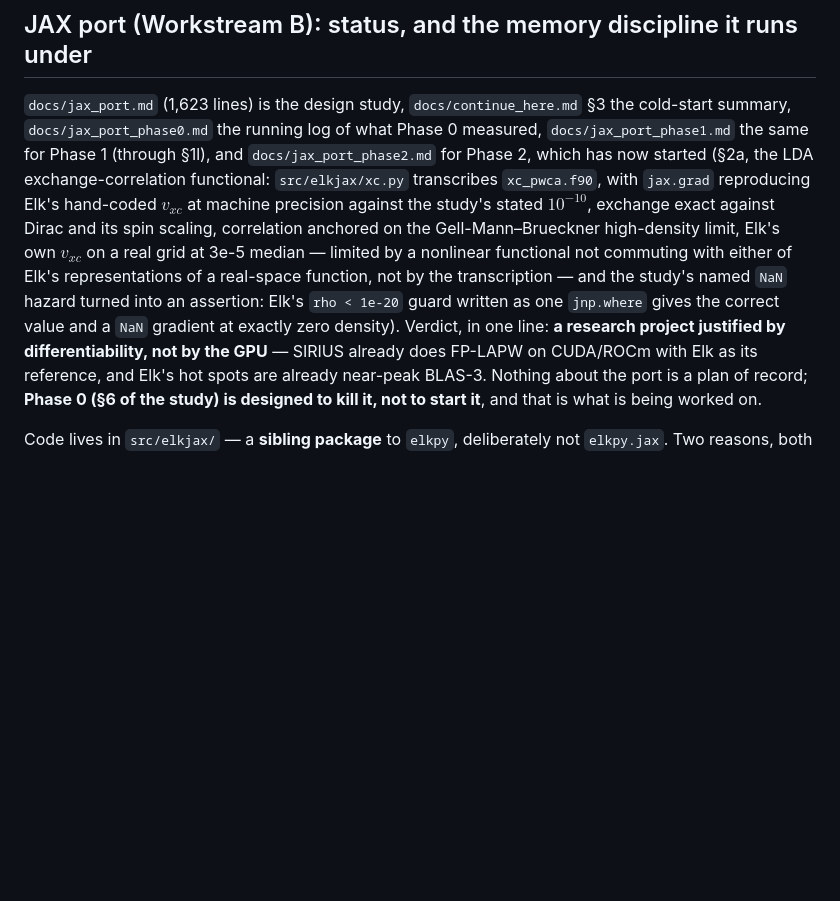
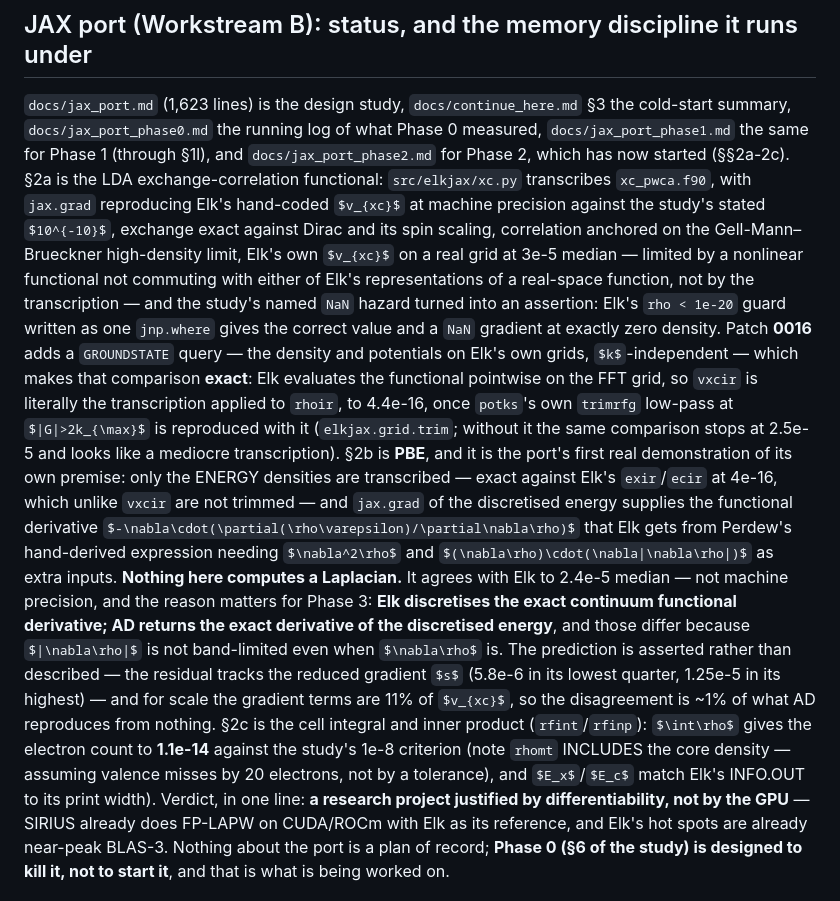
Before and after one commit to joselado/elkpy, a Markdown page: CLAUDE.md, the part around the change. Drawn GitHub-style; some formulas as TeX source; blank space fills up the shorter version.

Commit message:
Bring the index documents up to date with Phase 2
Co-Authored-By: Claude Opus 5 (1M context) <noreply@anthropic.com>
Claude-Session: https://claude.ai/code/session_01S9FnDoSxsr52QHhyZG5HVb

```diff
--- a/CLAUDE.md
+++ b/CLAUDE.md
@@ -1183,7 +1183,7 @@ vendored tree:
 `docs/jax_port.md` (1,623 lines) is the design study, `docs/continue_here.md` §3 the cold-start
 summary, `docs/jax_port_phase0.md` the running log of what Phase 0 measured,
 `docs/jax_port_phase1.md` the same for Phase 1 (through §1l), and
-`docs/jax_port_phase2.md` for Phase 2, which has now started (§2a, the LDA
+`docs/jax_port_phase2.md` for Phase 2, which has now started (§§2a-2c). §2a is the LDA
 exchange-correlation functional: `src/elkjax/xc.py` transcribes `xc_pwca.f90`, with
 `jax.grad` reproducing Elk's hand-coded $v_{xc}$ at machine precision against the study's
 stated $10^{-10}$, exchange exact against Dirac and its spin scaling, correlation
@@ -1191,7 +1191,30 @@ anchored on the Gell-Mann–Brueckner high-density limit, Elk's own $v_{xc}$ on
 at 3e-5 median — limited by a nonlinear functional not commuting with either of Elk's
 representations of a real-space function, not by the transcription — and the study's
 named `NaN` hazard turned into an assertion: Elk's `rho < 1e-20` guard written as one
-`jnp.where` gives the correct value and a `NaN` gradient at exactly zero density). Verdict, in one line: **a research project justified by
+`jnp.where` gives the correct value and a `NaN` gradient at exactly zero density.
+Patch **0016** adds a `GROUNDSTATE` query — the density and potentials on Elk's own
+grids, $k$-independent — which makes that comparison **exact**: Elk evaluates the
+functional pointwise on the FFT grid, so `vxcir` is literally the transcription applied
+to `rhoir`, to 4.4e-16, once `potks`'s own `trimrfg` low-pass at $|G|>2k_{\max}$ is
+reproduced with it (`elkjax.grid.trim`; without it the same comparison stops at 2.5e-5
+and looks like a mediocre transcription). §2b is **PBE**, and it is the port's first
+real demonstration of its own premise: only the ENERGY densities are transcribed —
+exact against Elk's `exir`/`ecir` at 4e-16, which unlike `vxcir` are not trimmed — and
+`jax.grad` of the discretised energy supplies the functional derivative
+$-\nabla\cdot(\partial(\rho\varepsilon)/\partial\nabla\rho)$ that Elk gets from
+Perdew's hand-derived expression needing $\nabla^2\rho$ and
+$(\nabla\rho)\cdot(\nabla|\nabla\rho|)$ as extra inputs. **Nothing here computes a
+Laplacian.** It agrees with Elk to 2.4e-5 median — not machine precision, and the reason
+matters for Phase 3: **Elk discretises the exact continuum functional derivative; AD
+returns the exact derivative of the discretised energy**, and those differ because
+$|\nabla\rho|$ is not band-limited even when $\nabla\rho$ is. The prediction is
+asserted rather than described — the residual tracks the reduced gradient $s$ (5.8e-6 in
+its lowest quarter, 1.25e-5 in its highest) — and for scale the gradient terms are 11% of
+$v_{xc}$, so the disagreement is ~1% of what AD reproduces from nothing. §2c is the cell
+integral and inner product (`rfint`/`rfinp`): $\int\rho$ gives the electron count to
+**1.1e-14** against the study's 1e-8 criterion (note `rhomt` INCLUDES the core density —
+assuming valence misses by 20 electrons, not by a tolerance), and $E_x$/$E_c$ match Elk's
+INFO.OUT to its print width). Verdict, in one line: **a research project justified by
 differentiability, not by the GPU** — SIRIUS already does FP-LAPW on CUDA/ROCm with Elk as its
 reference, and Elk's hot spots are already near-peak BLAS-3. Nothing about the port is a plan of
 record; **Phase 0 (§6 of the study) is designed to kill it, not to start it**, and that is what
```
Also changed, not shown: docs/continue_here.md (+26 -4 lines).
